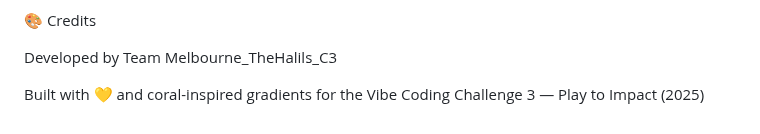
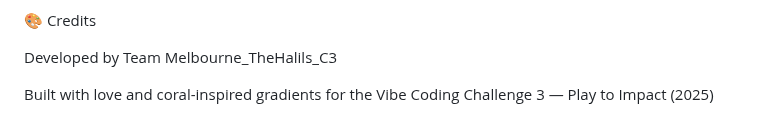
Before and after one commit to julie672/Melbourne_TheHalils_C3, a Markdown page: game_submission/README.md, the part around the change. Rendered like a GitHub page.

```diff
--- a/game_submission/README.md
+++ b/game_submission/README.md
@@ -105,4 +105,4 @@ Restart → resets the game anytime.
 
 Developed by Team Melbourne_TheHalils_C3
 
-Built with 💛 and coral-inspired gradients for the Vibe Coding Challenge 3 — Play to Impact (2025)
+Built with love and coral-inspired gradients for the Vibe Coding Challenge 3 — Play to Impact (2025)
```
